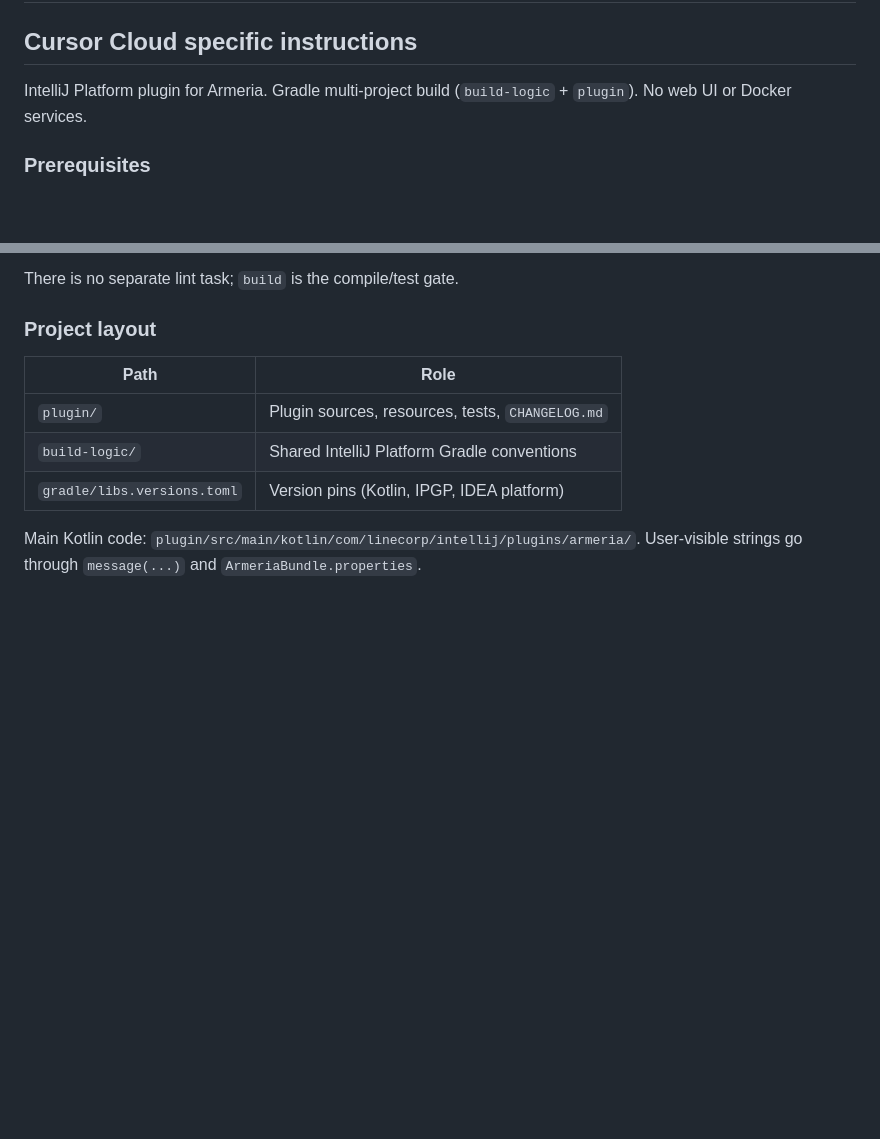
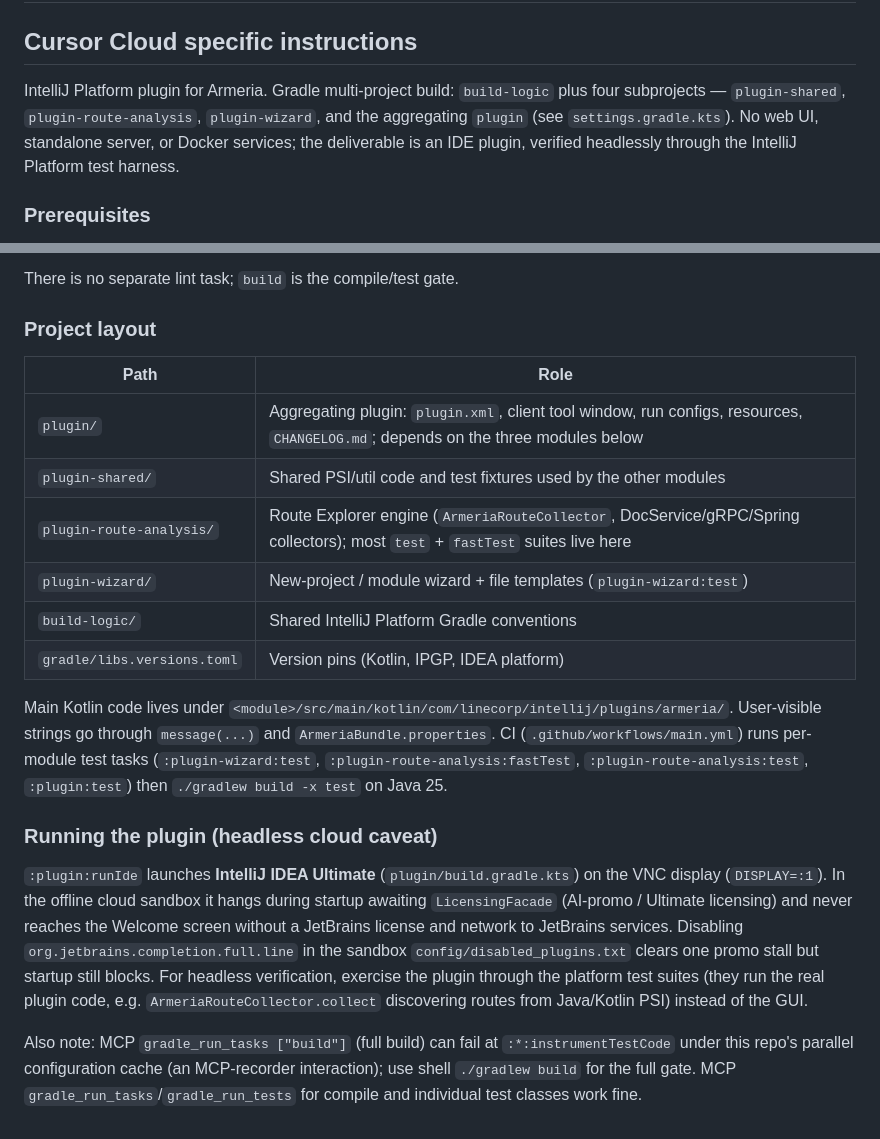
Before and after one commit to nise-nabe/armeria-intellij-plugin, a Markdown page: AGENTS.md, 2 parts joined by grey strips. Rendered like a GitHub page; blank space fills up the shorter version.

Commit message:
docs: document module layout and headless runIde caveat for cloud agents (#244)

```diff
--- a/AGENTS.md
+++ b/AGENTS.md
@@ -2,7 +2,7 @@
 
 ## Cursor Cloud specific instructions
 
-IntelliJ Platform plugin for Armeria. Gradle multi-project build (`build-logic` + `plugin`). No web UI or Docker services.
+IntelliJ Platform plugin for Armeria. Gradle multi-project build: `build-logic` plus four subprojects — `plugin-shared`, `plugin-route-analysis`, `plugin-wizard`, and the aggregating `plugin` (see `settings.gradle.kts`). No web UI, standalone server, or Docker services; the deliverable is an IDE plugin, verified headlessly through the IntelliJ Platform test harness.
 
 ### Prerequisites
 
@@ -71,8 +71,17 @@ There is no separate lint task; `build` is the compile/test gate.
 
 | Path | Role |
 |------|------|
-| `plugin/` | Plugin sources, resources, tests, `CHANGELOG.md` |
+| `plugin/` | Aggregating plugin: `plugin.xml`, client tool window, run configs, resources, `CHANGELOG.md`; depends on the three modules below |
+| `plugin-shared/` | Shared PSI/util code and test fixtures used by the other modules |
+| `plugin-route-analysis/` | Route Explorer engine (`ArmeriaRouteCollector`, DocService/gRPC/Spring collectors); most `test` + `fastTest` suites live here |
+| `plugin-wizard/` | New-project / module wizard + file templates (`plugin-wizard:test`) |
 | `build-logic/` | Shared IntelliJ Platform Gradle conventions |
 | `gradle/libs.versions.toml` | Version pins (Kotlin, IPGP, IDEA platform) |
 
-Main Kotlin code: `plugin/src/main/kotlin/com/linecorp/intellij/plugins/armeria/`. User-visible strings go through `message(...)` and `ArmeriaBundle.properties`.
+Main Kotlin code lives under `<module>/src/main/kotlin/com/linecorp/intellij/plugins/armeria/`. User-visible strings go through `message(...)` and `ArmeriaBundle.properties`. CI (`.github/workflows/main.yml`) runs per-module test tasks (`:plugin-wizard:test`, `:plugin-route-analysis:fastTest`, `:plugin-route-analysis:test`, `:plugin:test`) then `./gradlew build -x test` on Java 25.
+
+### Running the plugin (headless cloud caveat)
+
+`:plugin:runIde` launches **IntelliJ IDEA Ultimate** (`plugin/build.gradle.kts`) on the VNC display (`DISPLAY=:1`). In the offline cloud sandbox it hangs during startup awaiting `LicensingFacade` (AI-promo / Ultimate licensing) and never reaches the Welcome screen without a JetBrains license and network to JetBrains services. Disabling `org.jetbrains.completion.full.line` in the sandbox `config/disabled_plugins.txt` clears one promo stall but startup still blocks. For headless verification, exercise the plugin through the platform test suites (they run the real plugin code, e.g. `ArmeriaRouteCollector.collect` discovering routes from Java/Kotlin PSI) instead of the GUI.
+
+Also note: MCP `gradle_run_tasks ["build"]` (full build) can fail at `:*:instrumentTestCode` under this repo's parallel configuration cache (an MCP-recorder interaction); use shell `./gradlew build` for the full gate. MCP `gradle_run_tasks`/`gradle_run_tests` for compile and individual test classes work fine.
```
